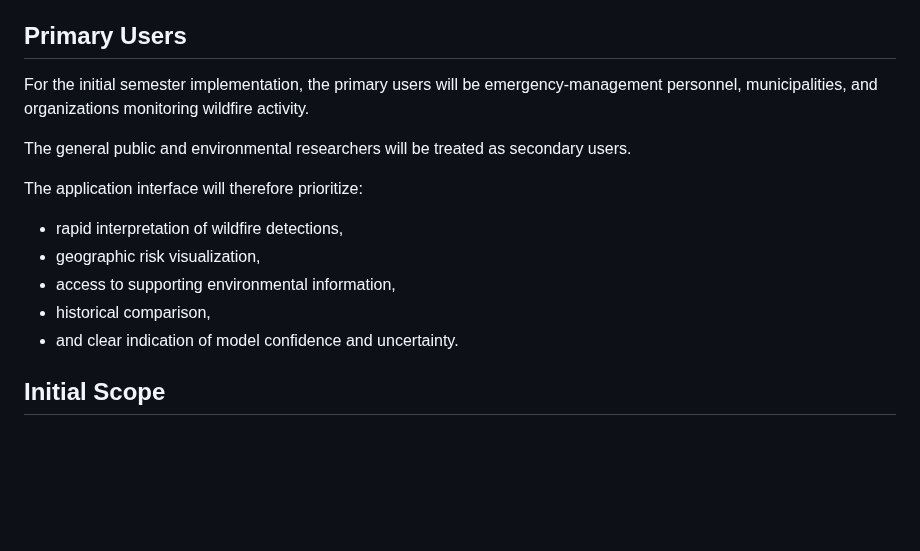
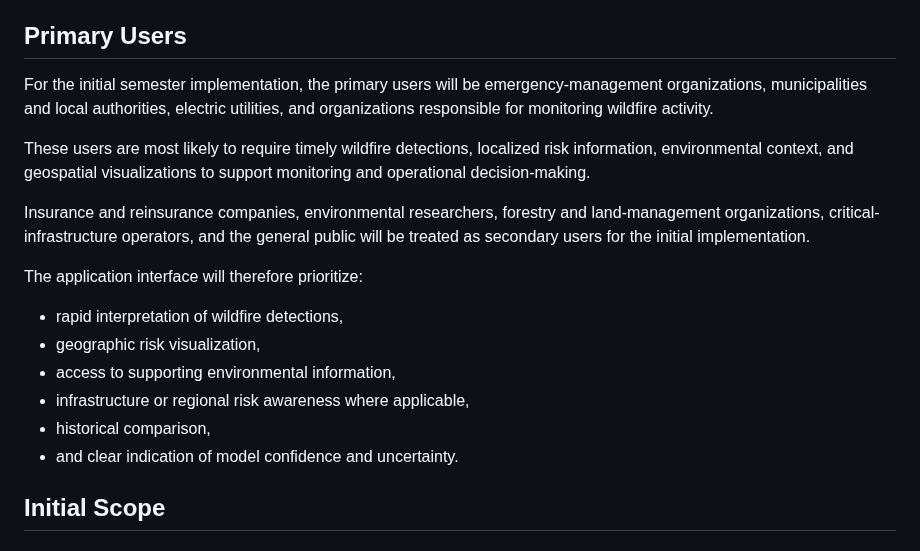
Before and after one commit to FariaSamanta/ECE444-PROJECT, a Markdown page: requirements.md, the part around the change. Rendered like a GitHub page; blank space fills up the shorter version.

Commit message:
Revise user categories and requirements in documentation
Updated primary and secondary user descriptions for clarity and detail.

```diff
--- a/requirements.md
+++ b/requirements.md
@@ -72,17 +72,21 @@ The objective is not to replace emergency-management systems or professional wil
 
 ## Primary Users
 
-For the initial semester implementation, the primary users will be emergency-management personnel, municipalities, and organizations monitoring wildfire activity.
+For the initial semester implementation, the primary users will be emergency-management organizations, municipalities and local authorities, electric utilities, and organizations responsible for monitoring wildfire activity.
 
-The general public and environmental researchers will be treated as secondary users.
+These users are most likely to require timely wildfire detections, localized risk information, environmental context, and geospatial visualizations to support monitoring and operational decision-making.
+
+Insurance and reinsurance companies, environmental researchers, forestry and land-management organizations, critical-infrastructure operators, and the general public will be treated as secondary users for the initial implementation.
 
 The application interface will therefore prioritize:
 
 * rapid interpretation of wildfire detections,
 * geographic risk visualization,
 * access to supporting environmental information,
+* infrastructure or regional risk awareness where applicable,
 * historical comparison,
 * and clear indication of model confidence and uncertainty.
+
 
 ## Initial Scope
 
```
